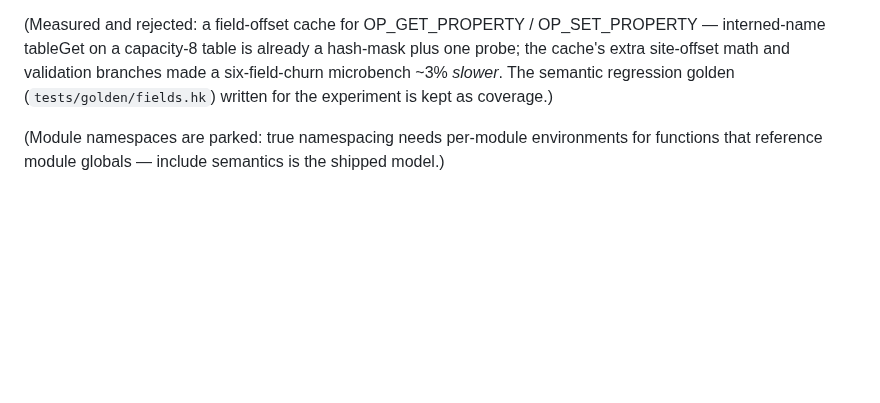
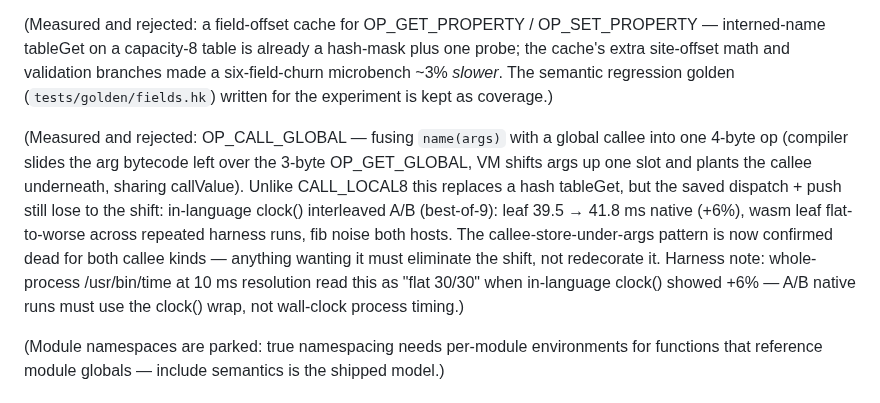
Before and after one commit to roywalk3r/hokus, a Markdown page: ROADMAP.md, the part around the change. Drawn GitHub-style; blank space fills up the shorter version.

Commit message:
docs(roadmap): record OP_CALL_GLOBAL rejection (leaf native +6% A/B regression)

```diff
--- a/ROADMAP.md
+++ b/ROADMAP.md
@@ -160,6 +160,19 @@ branches made a six-field-churn microbench ~3% *slower*. The semantic
 regression golden (`tests/golden/fields.hk`) written for the experiment is
 kept as coverage.)
 
+(Measured and rejected: OP_CALL_GLOBAL — fusing `name(args)` with a global
+callee into one 4-byte op (compiler slides the arg bytecode left over the
+3-byte OP_GET_GLOBAL, VM shifts args up one slot and plants the callee
+underneath, sharing callValue). Unlike CALL_LOCAL8 this replaces a hash
+tableGet, but the saved dispatch + push still lose to the shift: in-language
+clock() interleaved A/B (best-of-9): leaf 39.5 → 41.8 ms native (+6%),
+wasm leaf flat-to-worse across repeated harness runs, fib noise both hosts.
+The callee-store-under-args pattern is now confirmed dead for both callee
+kinds — anything wanting it must eliminate the shift, not redecorate it.
+Harness note: whole-process /usr/bin/time at 10 ms resolution read this as
+"flat 30/30" when in-language clock() showed +6% — A/B native runs must use
+the clock() wrap, not wall-clock process timing.)
+
 (Module namespaces are parked: true namespacing needs per-module
 environments for functions that reference module globals — include
 semantics is the shipped model.)
```
